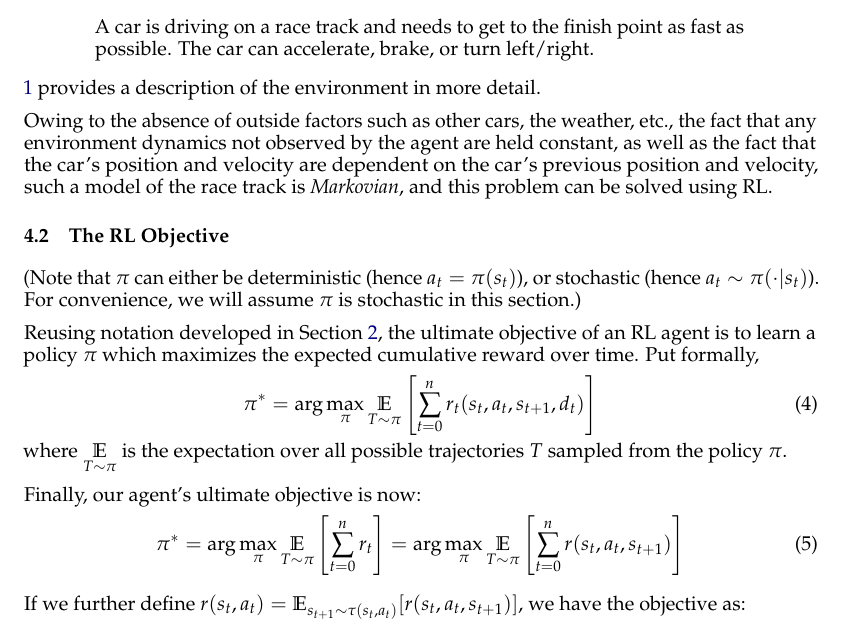
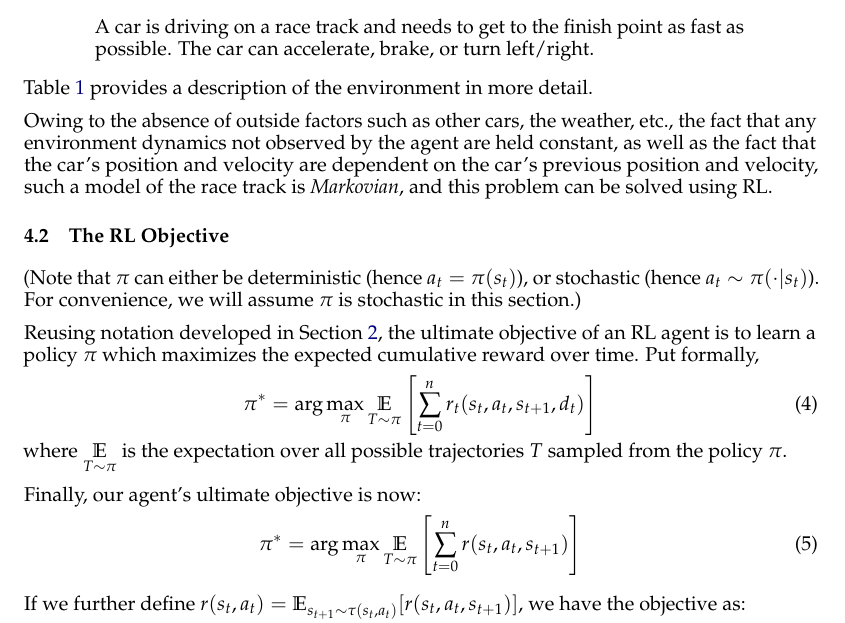
Before and after one commit to N00bcak/CP2107, a LaTeX paper (reports/wk1/wk1.tex): part of page 3 of 4, cut so that both start at the same text. Compiled offline with pdfLaTeX.

Commit message:
typo fixes

```diff
--- a/reports/wk1/wk1.tex
+++ b/reports/wk1/wk1.tex
@@ -176,7 +176,7 @@ Consider this environment due to \cite{Towers-et-al-2024}:
    \caption{Gymnasium's (Discrete) Car Racing Environment (\cite{Towers-et-al-2024}).}\label{car_racing}
 \end{table}
 
-\ref{car_racing} provides a description of the environment in more detail.
+Table \ref{car_racing} provides a description of the environment in more detail.
 
 Owing to the absence of outside factors such as other cars, the weather, etc.,
 the fact that any environment dynamics not observed by the agent are held constant,
@@ -196,7 +196,7 @@ where $\underset{T \sim \pi}{\mathbb{E}}$ is the expectation over all possible t
 
 Finally, our agent's ultimate objective is now:
 \begin{equation} \label{mdp_obj}
-    \pi^* = \arg\max_\pi \underset{T \sim \pi}{\mathbb{E}} \left[ \sum_{t=0}^{n} r_t \right] = \arg\max_\pi \underset{T \sim \pi}{\mathbb{E}} \left[ \sum_{t=0}^{n} r(s_t, a_t, s_{t + 1}) \right]
+    \pi^* = \arg\max_\pi \underset{T \sim \pi}{\mathbb{E}} \left[ \sum_{t=0}^{n} r(s_t, a_t, s_{t + 1}) \right]
 \end{equation}
 
 If we further define $r(s_t, a_t) = \mathbb{E}_{s_{t + 1} \sim \tau(s_t, a_t)}[r(s_t, a_t, s_{t + 1})]$,
```
Also changed, not shown: reports/wk1/wk1.pdf.
